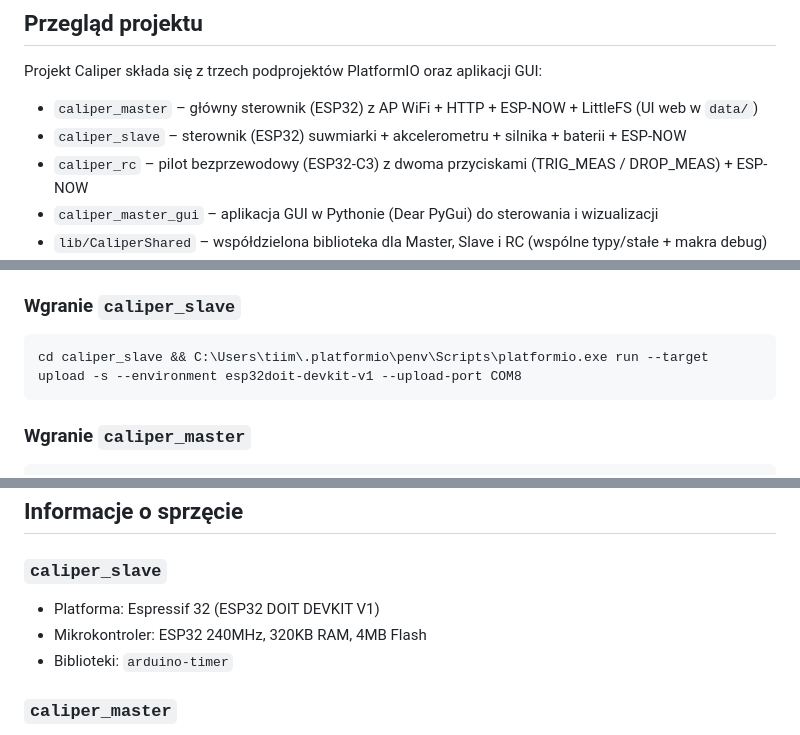
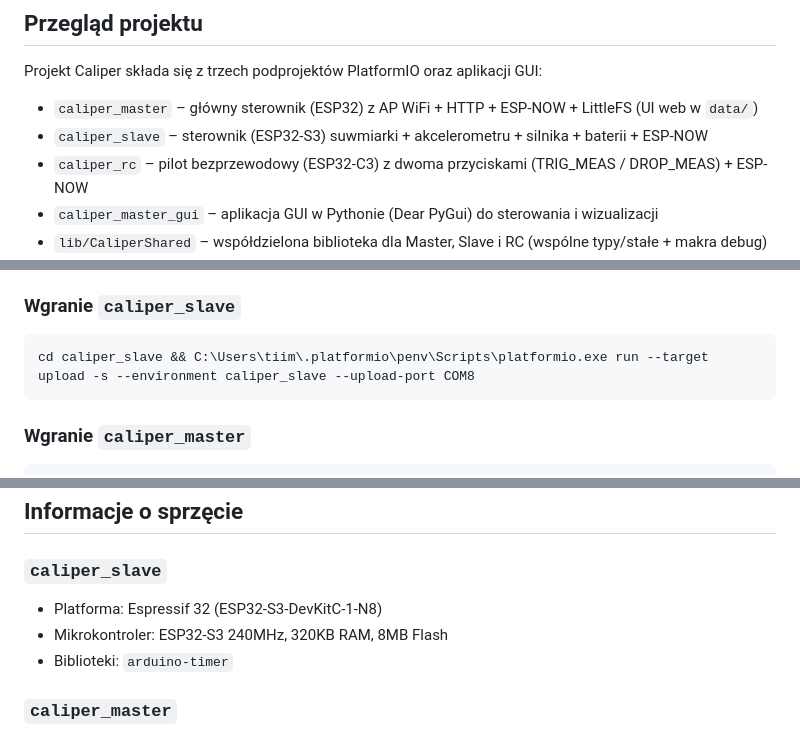
Before and after one commit to ciupakt/caliper, a Markdown page: AGENTS.md, 3 parts joined by grey strips. GitHub-like rendering.

````diff
--- a/AGENTS.md
+++ b/AGENTS.md
@@ -5,7 +5,7 @@
 Projekt Caliper składa się z trzech podprojektów PlatformIO oraz aplikacji GUI:
 
 - `caliper_master` – główny sterownik (ESP32) z AP WiFi + HTTP + ESP-NOW + LittleFS (UI web w `data/`)
-- `caliper_slave` – sterownik (ESP32) suwmiarki + akcelerometru + silnika + baterii + ESP-NOW
+- `caliper_slave` – sterownik (ESP32-S3) suwmiarki + akcelerometru + silnika + baterii + ESP-NOW
 - `caliper_rc` – pilot bezprzewodowy (ESP32-C3) z dwoma przyciskami (TRIG_MEAS / DROP_MEAS) + ESP-NOW
 - `caliper_master_gui` – aplikacja GUI w Pythonie (Dear PyGui) do sterowania i wizualizacji
 - `lib/CaliperShared` – współdzielona biblioteka dla Master, Slave i RC (wspólne typy/stałe + makra debug)
@@ -54,7 +56,7 @@ Jeśli port upload jest inny, dodaj `--upload-port COMx`.
 ### Wgranie `caliper_slave`
 
 ```powershell
-cd caliper_slave && C:\Users\tiim\.platformio\penv\Scripts\platformio.exe run --target upload -s --environment esp32doit-devkit-v1 --upload-port COM8
+cd caliper_slave && C:\Users\tiim\.platformio\penv\Scripts\platformio.exe run --target upload -s --environment caliper_slave --upload-port COM8
 ```
 
 ### Wgranie `caliper_master`
@@ -172,8 +176,8 @@ lib/CaliperShared/
 
 ### `caliper_slave`
 
-- Platforma: Espressif 32 (ESP32 DOIT DEVKIT V1)
-- Mikrokontroler: ESP32 240MHz, 320KB RAM, 4MB Flash
+- Platforma: Espressif 32 (ESP32-S3-DevKitC-1-N8)
+- Mikrokontroler: ESP32-S3 240MHz, 320KB RAM, 8MB Flash
 - Biblioteki: `arduino-timer`
 
 ### `caliper_master`
````
Also changed, not shown: other parts of AGENTS.md (+11 -7 lines).
